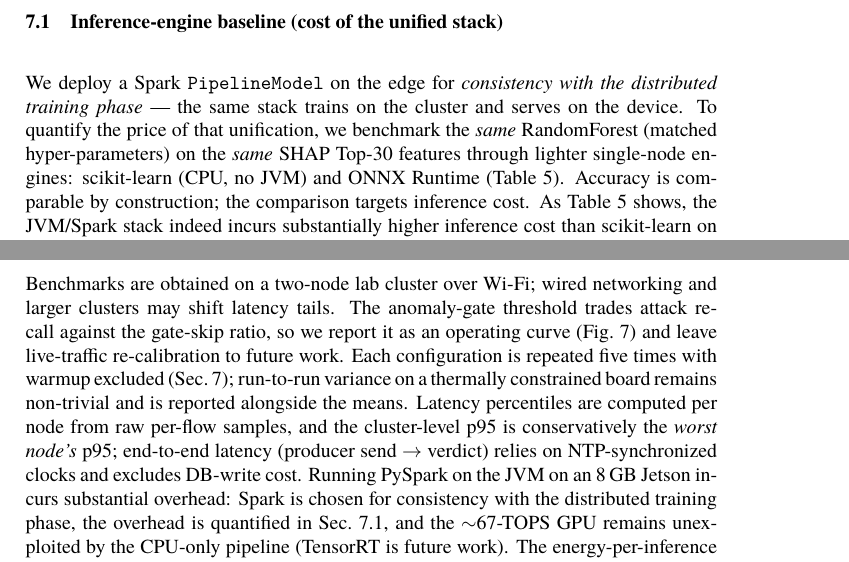
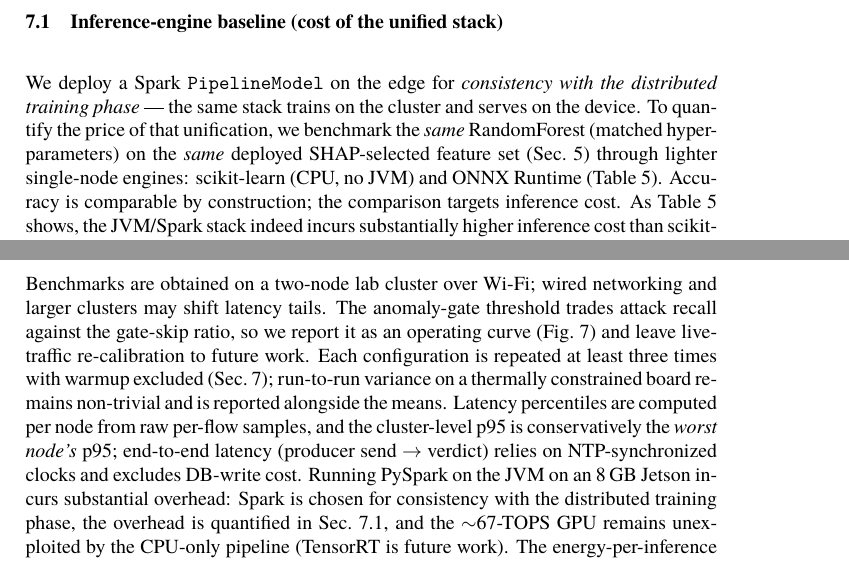
Before and after one commit to vuthainguyen1602/Thesis_IDS, a LaTeX thesis (papers/soict2026/manuscript/main.tex): two parts of pages 9 and 10 of 12, joined at a grey line, cut so that both start at the same text. Compiled offline with XeLaTeX; a missing font is replaced by an installed copy or a similar font.

Commit message:
soict: fix rep count (>=3 not 5), 24-35x energy claim, engine baseline feature-set wording, footnote cross-ref

```diff
--- a/papers/soict2026/manuscript/main.tex
+++ b/papers/soict2026/manuscript/main.tex
@@ -335,7 +335,7 @@ Figure~\ref{fig:classifier-terminal} shows the PySpark classifier node (\texttt{
 \subsection{Inference-engine baseline (cost of the unified stack)}
 \label{sec:engine-baseline}
 
-We deploy a Spark \texttt{PipelineModel} on the edge for \emph{consistency with the distributed training phase} --- the same stack trains on the cluster and serves on the device. To quantify the price of that unification, we benchmark the \emph{same} RandomForest (matched hyper-parameters) on the \emph{same} SHAP Top-30 features through lighter single-node engines: scikit-learn (CPU, no JVM) and ONNX Runtime (Table~\ref{tab:engines}). Accuracy is comparable by construction; the comparison targets inference cost. As Table~\ref{tab:engines} shows, the JVM/Spark stack indeed incurs substantially higher inference cost than scikit-learn on the 8\,GB ARM board ($7.7\times$ lower throughput, $\approx$8$\times$ higher p95, double the RAM share); reporting this honestly motivates an export path (\texttt{PipelineModel}~$\rightarrow$~ONNX/TensorRT) for inference while retaining Spark for training, which we leave as future work.
+We deploy a Spark \texttt{PipelineModel} on the edge for \emph{consistency with the distributed training phase} --- the same stack trains on the cluster and serves on the device. To quantify the price of that unification, we benchmark the \emph{same} RandomForest (matched hyper-parameters) on the \emph{same} deployed SHAP-selected feature set (Sec.~\ref{sec:bridge}) through lighter single-node engines: scikit-learn (CPU, no JVM) and ONNX Runtime (Table~\ref{tab:engines}). Accuracy is comparable by construction; the comparison targets inference cost. As Table~\ref{tab:engines} shows, the JVM/Spark stack indeed incurs substantially higher inference cost than scikit-learn on the 8\,GB ARM board ($7.7\times$ lower throughput, $\approx$8$\times$ higher p95, double the RAM share); reporting this honestly motivates an export path (\texttt{PipelineModel}~$\rightarrow$~ONNX/TensorRT) for inference while retaining Spark for training, which we leave as future work.
 
 \begin{table}[htbp]
   \caption{Single-node inference cost on the same model/features (from \texttt{benchmark\_engines.py} vs \texttt{benchmark.py}).}
@@ -385,7 +385,7 @@ As summarized in Sec.~\ref{sec:bridge}, offline Spark experiments and edge Jetso
 
 \subsection{Limitations}
 
-Benchmarks are obtained on a two-node lab cluster over Wi-Fi; wired networking and larger clusters may shift latency tails. The anomaly-gate threshold trades attack recall against the gate-skip ratio, so we report it as an operating curve (Fig.~\ref{fig:gate}) and leave live-traffic re-calibration to future work. Each configuration is repeated five times with warmup excluded (Sec.~\ref{sec:benchmark-results}); run-to-run variance on a thermally constrained board remains non-trivial and is reported alongside the means. Latency percentiles are computed per node from raw per-flow samples, and the cluster-level p95 is conservatively the \emph{worst node's} p95; end-to-end latency (producer send $\rightarrow$ verdict) relies on NTP-synchronized clocks and excludes DB-write cost. Running PySpark on the JVM on an 8\,GB Jetson incurs substantial overhead: Spark is chosen for consistency with the distributed training phase, the overhead is quantified in Sec.~\ref{sec:engine-baseline}, and the $\sim$67-TOPS GPU remains unexploited by the CPU-only pipeline (TensorRT is future work). The energy-per-inference figures subtract a single pre-run idle baseline, so within-run drift in background power is not captured; in split mode they sum both nodes' active energy, and the gate-skip saving does not subtract the autoencoder cost incurred on all flows. Finally, results are tied to CICIDS2017 replay: live traffic and deliberately evasive (adversarial) traffic remain untested.
+Benchmarks are obtained on a two-node lab cluster over Wi-Fi; wired networking and larger clusters may shift latency tails. The anomaly-gate threshold trades attack recall against the gate-skip ratio, so we report it as an operating curve (Fig.~\ref{fig:gate}) and leave live-traffic re-calibration to future work. Each configuration is repeated at least three times with warmup excluded (Sec.~\ref{sec:benchmark-results}); run-to-run variance on a thermally constrained board remains non-trivial and is reported alongside the means. Latency percentiles are computed per node from raw per-flow samples, and the cluster-level p95 is conservatively the \emph{worst node's} p95; end-to-end latency (producer send $\rightarrow$ verdict) relies on NTP-synchronized clocks and excludes DB-write cost. Running PySpark on the JVM on an 8\,GB Jetson incurs substantial overhead: Spark is chosen for consistency with the distributed training phase, the overhead is quantified in Sec.~\ref{sec:engine-baseline}, and the $\sim$67-TOPS GPU remains unexploited by the CPU-only pipeline (TensorRT is future work). The energy-per-inference figures subtract a single pre-run idle baseline, so within-run drift in background power is not captured; in split mode they sum both nodes' active energy, and the gate-skip saving does not subtract the autoencoder cost incurred on all flows. Finally, results are tied to CICIDS2017 replay: live traffic and deliberately evasive (adversarial) traffic remain untested.
 
 \section{Conclusion}
 
```
Also changed, not shown: output/pdfs/SOICT2026_draft.pdf, papers/soict2026/manuscript/main.tex (4 more changed lines).
